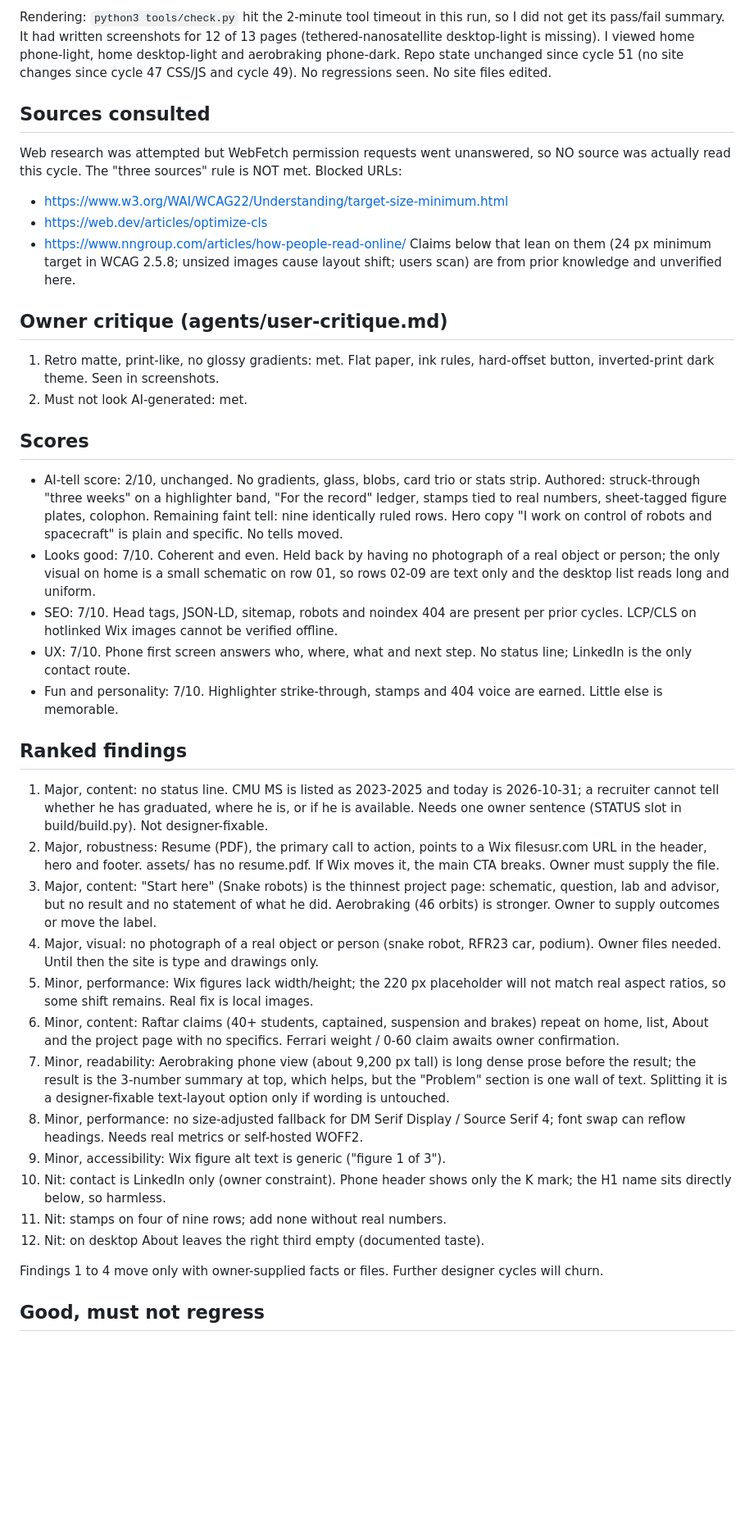
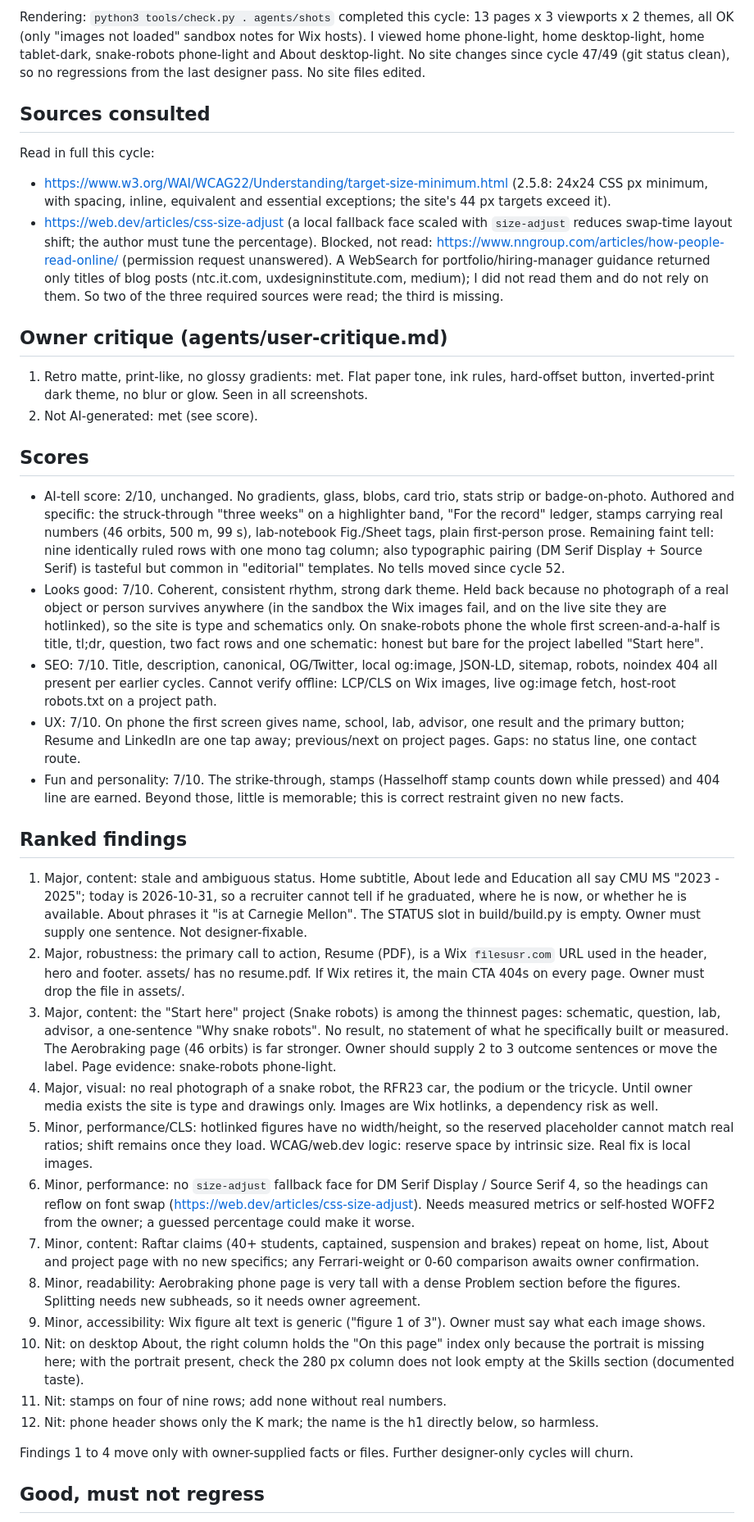
Before and after one commit to kmkar31/website, a Markdown page: agents/critique-latest.md, the part around one of its changes. Shown at 82% size. Drawn GitHub-style; blank space fills up the shorter version.

Commit message:
Cycle 53: critique response, no site changes
Co-Authored-By: Claude Sonnet 5.5 <noreply@anthropic.com>
Claude-Session: https://claude.ai/code/session_01PMc8TtGaRLnGLjyu9voAZN

```diff
--- a/agents/critique-latest.md
+++ b/agents/critique-latest.md
@@ -2,38 +2,37 @@
 
-Rendering: `python3 tools/check.py` hit the 2-minute tool timeout in this run, so I did not get its pass/fail summary. It had written screenshots for 12 of 13 pages (tethered-nanosatellite desktop-light is missing). I viewed home phone-light, home desktop-light and aerobraking phone-dark. Repo state unchanged since cycle 51 (no site changes since cycle 47 CSS/JS and cycle 49). No regressions seen. No site files edited.
+Rendering: `python3 tools/check.py . agents/shots` completed this cycle: 13 pages x 3 viewports x 2 themes, all OK (only "images not loaded" sandbox notes for Wix hosts). I viewed home phone-light, home desktop-light, home tablet-dark, snake-robots phone-light and About desktop-light. No site changes since cycle 47/49 (git status clean), so no regressions from the last designer pass. No site files edited.
 
 ## Sources consulted
-Web research was attempted but WebFetch permission requests went unanswered, so NO source was actually read this cycle. The "three sources" rule is NOT met. Blocked URLs:
-- https://www.w3.org/WAI/WCAG22/Understanding/target-size-minimum.html
-- https://web.dev/articles/optimize-cls
-- https://www.nngroup.com/articles/how-people-read-online/
-Claims below that lean on them (24 px minimum target in WCAG 2.5.8; unsized images cause layout shift; users scan) are from prior knowledge and unverified here.
+Read in full this cycle:
+- https://www.w3.org/WAI/WCAG22/Understanding/target-size-minimum.html (2.5.8: 24x24 CSS px minimum, with spacing, inline, equivalent and essential exceptions; the site's 44 px targets exceed it).
+- https://web.dev/articles/css-size-adjust (a local fallback face scaled with `size-adjust` reduces swap-time layout shift; the author must tune the percentage).
+Blocked, not read: https://www.nngroup.com/articles/how-people-read-online/ (permission request unanswered). A WebSearch for portfolio/hiring-manager guidance returned only titles of blog posts (ntc.it.com, uxdesigninstitute.com, medium); I did not read them and do not rely on them. So two of the three required sources were read; the third is missing.
 
 ## Owner critique (agents/user-critique.md)
-1. Retro matte, print-like, no glossy gradients: met. Flat paper, ink rules, hard-offset button, inverted-print dark theme. Seen in screenshots.
-2. Must not look AI-generated: met.
+1. Retro matte, print-like, no glossy gradients: met. Flat paper tone, ink rules, hard-offset button, inverted-print dark theme, no blur or glow. Seen in all screenshots.
+2. Not AI-generated: met (see score).
 
 ## Scores
-- AI-tell score: 2/10, unchanged. No gradients, glass, blobs, card trio or stats strip. Authored: struck-through "three weeks" on a highlighter band, "For the record" ledger, stamps tied to real numbers, sheet-tagged figure plates, colophon. Remaining faint tell: nine identically ruled rows. Hero copy "I work on control of robots and spacecraft" is plain and specific. No tells moved.
-- Looks good: 7/10. Coherent and even. Held back by having no photograph of a real object or person; the only visual on home is a small schematic on row 01, so rows 02-09 are text only and the desktop list reads long and uniform.
-- SEO: 7/10. Head tags, JSON-LD, sitemap, robots and noindex 404 are present per prior cycles. LCP/CLS on hotlinked Wix images cannot be verified offline.
-- UX: 7/10. Phone first screen answers who, where, what and next step. No status line; LinkedIn is the only contact route.
-- Fun and personality: 7/10. Highlighter strike-through, stamps and 404 voice are earned. Little else is memorable.
+- AI-tell score: 2/10, unchanged. No gradients, glass, blobs, card trio, stats strip or badge-on-photo. Authored and specific: the struck-through "three weeks" on a highlighter band, "For the record" ledger, stamps carrying real numbers (46 orbits, 500 m, 99 s), lab-notebook Fig./Sheet tags, plain first-person prose. Remaining faint tell: nine identically ruled rows with one mono tag column; also typographic pairing (DM Serif Display + Source Serif) is tasteful but common in "editorial" templates. No tells moved since cycle 52.
+- Looks good: 7/10. Coherent, consistent rhythm, strong dark theme. Held back because no photograph of a real object or person survives anywhere (in the sandbox the Wix images fail, and on the live site they are hotlinked), so the site is type and schematics only. On snake-robots phone the whole first screen-and-a-half is title, tl;dr, question, two fact rows and one schematic: honest but bare for the project labelled "Start here".
+- SEO: 7/10. Title, description, canonical, OG/Twitter, local og:image, JSON-LD, sitemap, robots, noindex 404 all present per earlier cycles. Cannot verify offline: LCP/CLS on Wix images, live og:image fetch, host-root robots.txt on a project path.
+- UX: 7/10. On phone the first screen gives name, school, lab, advisor, one result and the primary button; Resume and LinkedIn are one tap away; previous/next on project pages. Gaps: no status line, one contact route.
+- Fun and personality: 7/10. The strike-through, stamps (Hasselhoff stamp counts down while pressed) and 404 line are earned. Beyond those, little is memorable; this is correct restraint given no new facts.
 
 ## Ranked findings
-1. Major, content: no status line. CMU MS is listed as 2023-2025 and today is 2026-10-31; a recruiter cannot tell whether he has graduated, where he is, or if he is available. Needs one owner sentence (STATUS slot in build/build.py). Not designer-fixable.
-2. Major, robustness: Resume (PDF), the primary call to action, points to a Wix filesusr.com URL in the header, hero and footer. assets/ has no resume.pdf. If Wix moves it, the main CTA breaks. Owner must supply the file.
-3. Major, content: "Start here" (Snake robots) is the thinnest project page: schematic, question, lab and advisor, but no result and no statement of what he did. Aerobraking (46 orbits) is stronger. Owner to supply outcomes or move the label.
-4. Major, visual: no photograph of a real object or person (snake robot, RFR23 car, podium). Owner files needed. Until then the site is type and drawings only.
-5. Minor, performance: Wix figures lack width/height; the 220 px placeholder will not match real aspect ratios, so some shift remains. Real fix is local images.
-6. Minor, content: Raftar claims (40+ students, captained, suspension and brakes) repeat on home, list, About and the project page with no specifics. Ferrari weight / 0-60 claim awaits owner confirmation.
-7. Minor, readability: Aerobraking phone view (about 9,200 px tall) is long dense prose before the result; the result is the 3-number summary at top, which helps, but the "Problem" section is one wall of text. Splitting it is a designer-fixable text-layout option only if wording is untouched.
-8. Minor, performance: no size-adjusted fallback for DM Serif Display / Source Serif 4; font swap can reflow headings. Needs real metrics or self-hosted WOFF2.
-9. Minor, accessibility: Wix figure alt text is generic ("figure 1 of 3").
-10. Nit: contact is LinkedIn only (owner constraint). Phone header shows only the K mark; the H1 name sits directly below, so harmless.
+1. Major, content: stale and ambiguous status. Home subtitle, About lede and Education all say CMU MS "2023 - 2025"; today is 2026-10-31, so a recruiter cannot tell if he graduated, where he is now, or whether he is available. About phrases it "is at Carnegie Mellon". The STATUS slot in build/build.py is empty. Owner must supply one sentence. Not designer-fixable.
+2. Major, robustness: the primary call to action, Resume (PDF), is a Wix `filesusr.com` URL used in the header, hero and footer. assets/ has no resume.pdf. If Wix retires it, the main CTA 404s on every page. Owner must drop the file in assets/.
+3. Major, content: the "Start here" project (Snake robots) is among the thinnest pages: schematic, question, lab, advisor, a one-sentence "Why snake robots". No result, no statement of what he specifically built or measured. The Aerobraking page (46 orbits) is far stronger. Owner should supply 2 to 3 outcome sentences or move the label. Page evidence: snake-robots phone-light.
+4. Major, visual: no real photograph of a snake robot, the RFR23 car, the podium or the tricycle. Until owner media exists the site is type and drawings only. Images are Wix hotlinks, a dependency risk as well.
+5. Minor, performance/CLS: hotlinked figures have no width/height, so the reserved placeholder cannot match real ratios; shift remains once they load. WCAG/web.dev logic: reserve space by intrinsic size. Real fix is local images.
+6. Minor, performance: no `size-adjust` fallback face for DM Serif Display / Source Serif 4, so the headings can reflow on font swap (https://web.dev/articles/css-size-adjust). Needs measured metrics or self-hosted WOFF2 from the owner; a guessed percentage could make it worse.
+7. Minor, content: Raftar claims (40+ students, captained, suspension and brakes) repeat on home, list, About and project page with no new specifics; any Ferrari-weight or 0-60 comparison awaits owner confirmation.
+8. Minor, readability: Aerobraking phone page is very tall with a dense Problem section before the figures. Splitting needs new subheads, so it needs owner agreement.
+9. Minor, accessibility: Wix figure alt text is generic ("figure 1 of 3"). Owner must say what each image shows.
+10. Nit: on desktop About, the right column holds the "On this page" index only because the portrait is missing here; with the portrait present, check the 280 px column does not look empty at the Skills section (documented taste).
 11. Nit: stamps on four of nine rows; add none without real numbers.
-12. Nit: on desktop About leaves the right third empty (documented taste).
+12. Nit: phone header shows only the K mark; the name is the h1 directly below, so harmless.
 
-Findings 1 to 4 move only with owner-supplied facts or files. Further designer cycles will churn.
+Findings 1 to 4 move only with owner-supplied facts or files. Further designer-only cycles will churn.
 
 ## Good, must not regress
```
Also changed, not shown: other parts of agents/critique-latest.md (+3 -3 lines), agents/LOG.md (+12 -0 lines).
